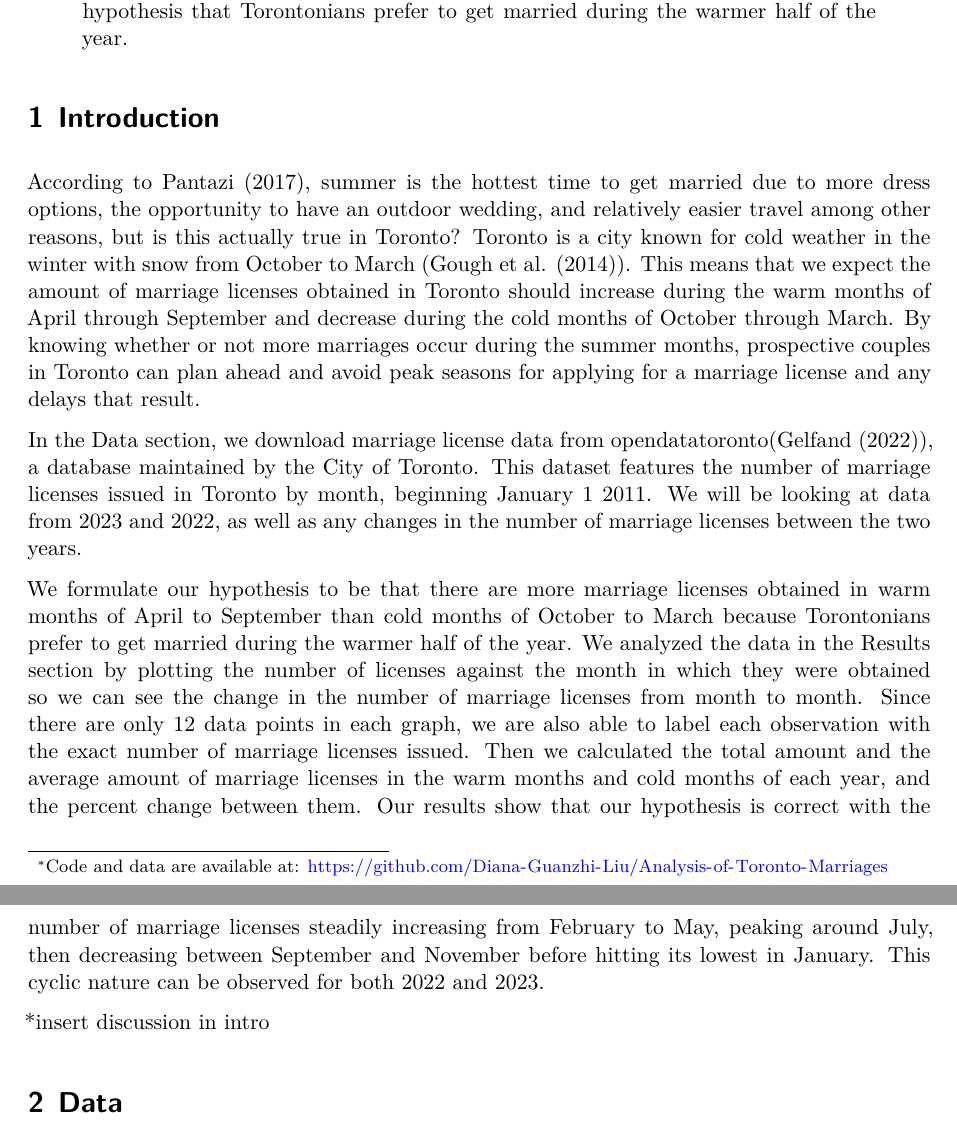
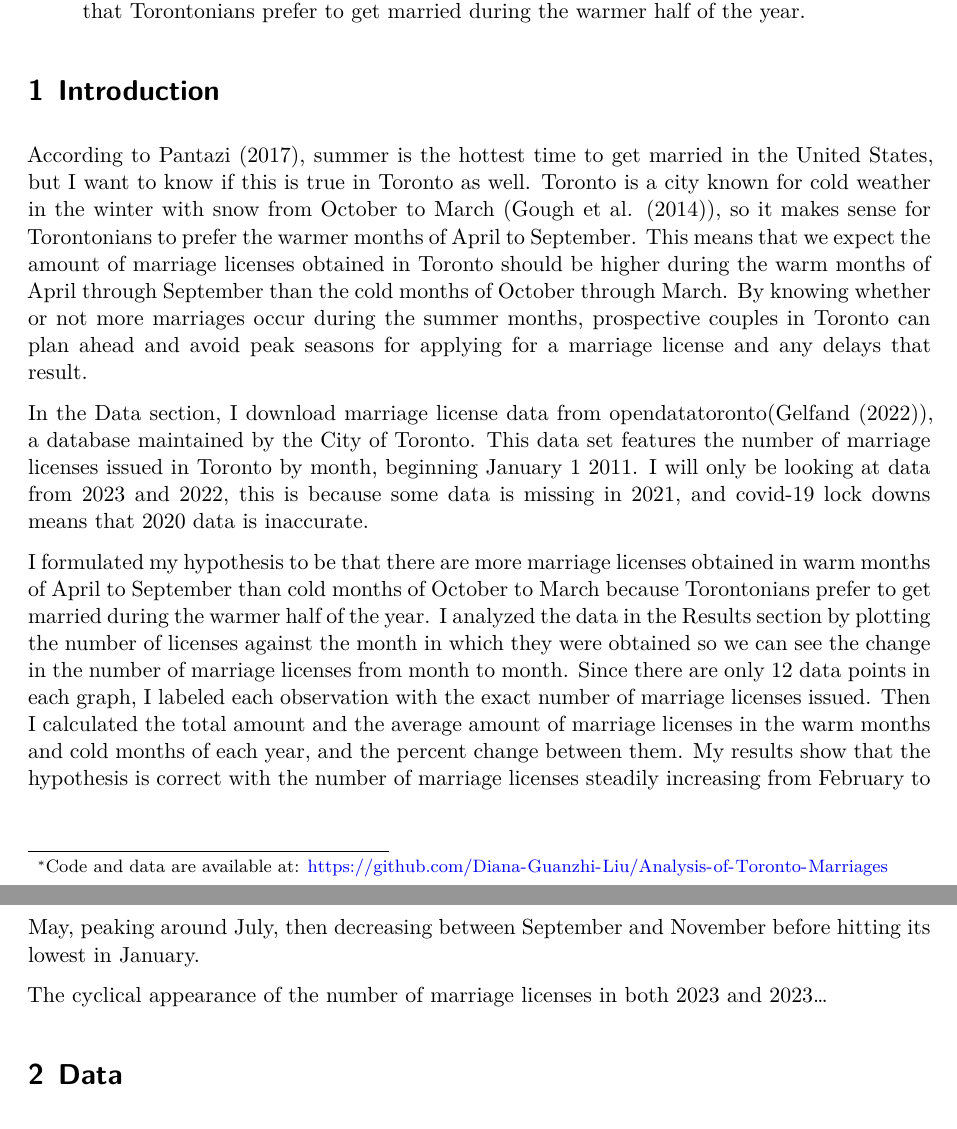
Before and after one commit to Diana-Guanzhi-Liu/Analysis-of-Toronto-Marriages, a Quarto document (outputs/paper/paper.qmd): two parts of pages 1 and 2 of 7, joined at a grey line, cut so that both start at the same text. Rendered offline with R 4.5, knitr and Pandoc in place of Quarto, then LaTeX, with nearby package versions; some code elsewhere in the file could not run offline.

Commit message:
updates writing

````diff
--- a/outputs/paper/paper.qmd
+++ b/outputs/paper/paper.qmd
@@ -23,13 +23,13 @@ library(gt)
 ```
 
 # Introduction
-According to @citebusinessinsider, summer is the hottest time to get married due to more dress options, the opportunity to have an outdoor wedding, and relatively easier travel among other reasons, but is this actually true in Toronto? Toronto is a city known for cold weather in the winter with snow from October to March (@citeurbanclimate). This means that we expect the amount of marriage licenses obtained in Toronto should increase during the warm months of April through September and decrease during the cold months of October through March. By knowing whether or not more marriages occur during the summer months, prospective couples in Toronto can plan ahead and avoid peak seasons for applying for a marriage license and any delays that result.
+According to @citebusinessinsider, summer is the hottest time to get married in the United States, but I want to know if this is true in Toronto as well. Toronto is a city known for cold weather in the winter with snow from October to March (@citeurbanclimate), so it makes sense for Torontonians to prefer the warmer months of April to September. This means that we expect the amount of marriage licenses obtained in Toronto should be higher during the warm months of April through September than the cold months of October through March. By knowing whether or not more marriages occur during the summer months, prospective couples in Toronto can plan ahead and avoid peak seasons for applying for a marriage license and any delays that result.
 
-In the Data section, we download marriage license data from opendatatoronto(@citeopendata), a database maintained by the City of Toronto. This dataset features the number of marriage licenses issued in Toronto by month, beginning January 1 2011. We will be looking at data from 2023 and 2022, as well as any changes in the number of marriage licenses between the two years.
+In the Data section, I download marriage license data from opendatatoronto(@citeopendata), a database maintained by the City of Toronto. This data set features the number of marriage licenses issued in Toronto by month, beginning January 1 2011. I will only be looking at data from 2023 and 2022, this is because some data is missing in 2021, and covid-19 lock downs means that 2020 data is inaccurate.
 
-We formulate our hypothesis to be that there are more marriage licenses obtained in warm months of April to September than cold months of October to March because Torontonians prefer to get married during the warmer half of the year. We analyzed the data in the Results section by plotting the number of licenses against the month in which they were obtained so we can see the change in the number of marriage licenses from month to month. Since there are only 12 data points in each graph, we are also able to label each observation with the exact number of marriage licenses issued. Then we calculated the total amount and the average amount of marriage licenses in the warm months and cold months of each year, and the percent change between them. Our results show that our hypothesis is correct with the number of marriage licenses steadily increasing from February to May, peaking around July, then decreasing between September and November before hitting its lowest in January. This cyclic nature can be observed for both 2022 and 2023.
+I formulated my hypothesis to be that there are more marriage licenses obtained in warm months of April to September than cold months of October to March because Torontonians prefer to get married during the warmer half of the year. I analyzed the data in the Results section by plotting the number of licenses against the month in which they were obtained so we can see the change in the number of marriage licenses from month to month. Since there are only 12 data points in each graph, I labeled each observation with the exact number of marriage licenses issued. Then I calculated the total amount and the average amount of marriage licenses in the warm months and cold months of each year, and the percent change between them. My results show that the hypothesis is correct with the number of marriage licenses steadily increasing from February to May, peaking around July, then decreasing between September and November before hitting its lowest in January.
 
-*insert discussion in intro
+The cyclical appearance of the number of marriage licenses in both 2023 and 2023...
 
 
 # Data {#sec-data}
````
Also changed, not shown: outputs/paper/paper.qmd (2 more changed lines).
